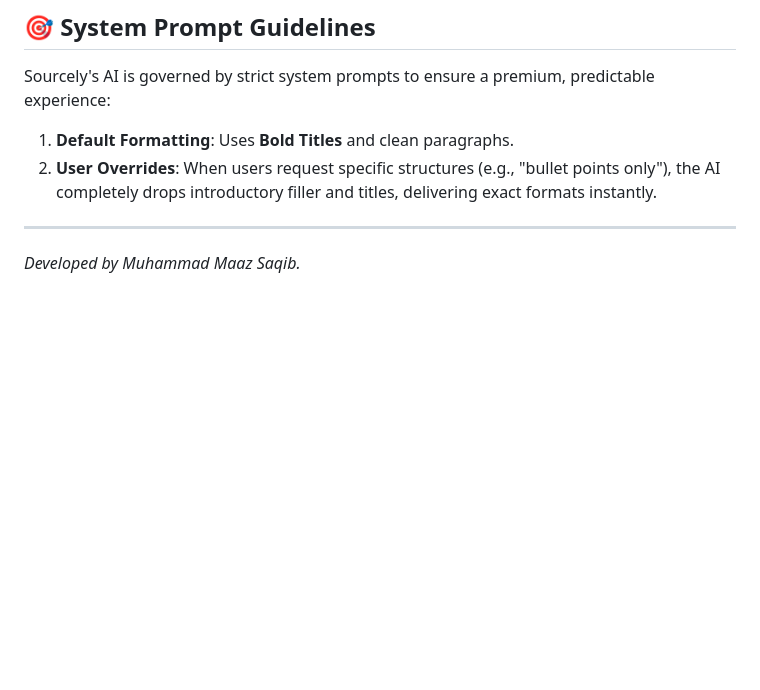
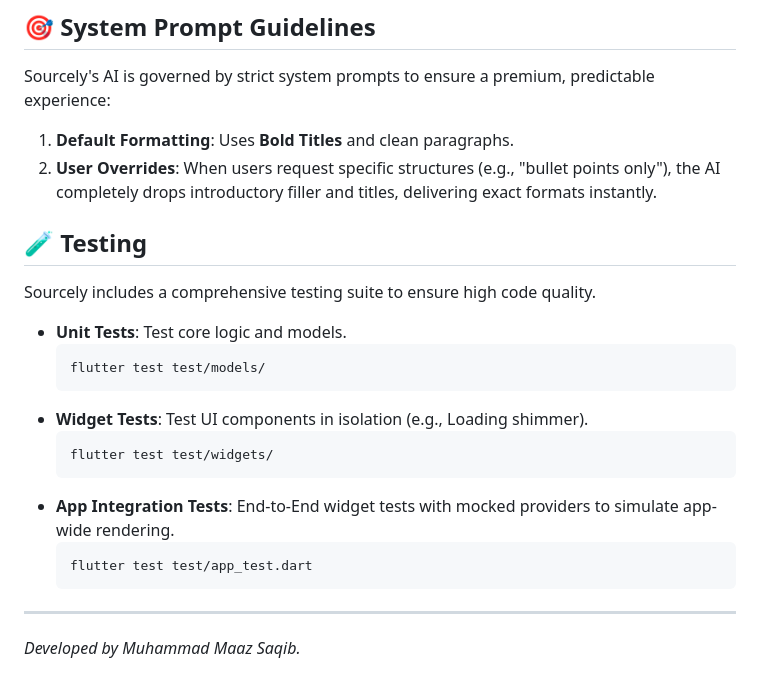
Before and after one commit to Maaz-saqib/sourcely, a Markdown page: README.md, the part around the change. Drawn GitHub-style; blank space fills up the shorter version.

Commit message:
docs: Add Testing section to README

````diff
--- a/README.md
+++ b/README.md
@@ -131,5 +131,22 @@ Sourcely's AI is governed by strict system prompts to ensure a premium, predicta
 1. **Default Formatting**: Uses **Bold Titles** and clean paragraphs.
 2. **User Overrides**: When users request specific structures (e.g., "bullet points only"), the AI completely drops introductory filler and titles, delivering exact formats instantly.
 
+## 🧪 Testing
+
+Sourcely includes a comprehensive testing suite to ensure high code quality.
+
+- **Unit Tests**: Test core logic and models.
+  ```bash
+  flutter test test/models/
+  ```
+- **Widget Tests**: Test UI components in isolation (e.g., Loading shimmer).
+  ```bash
+  flutter test test/widgets/
+  ```
+- **App Integration Tests**: End-to-End widget tests with mocked providers to simulate app-wide rendering.
+  ```bash
+  flutter test test/app_test.dart
+  ```
+
 ---
 *Developed by Muhammad Maaz Saqib.*
````
